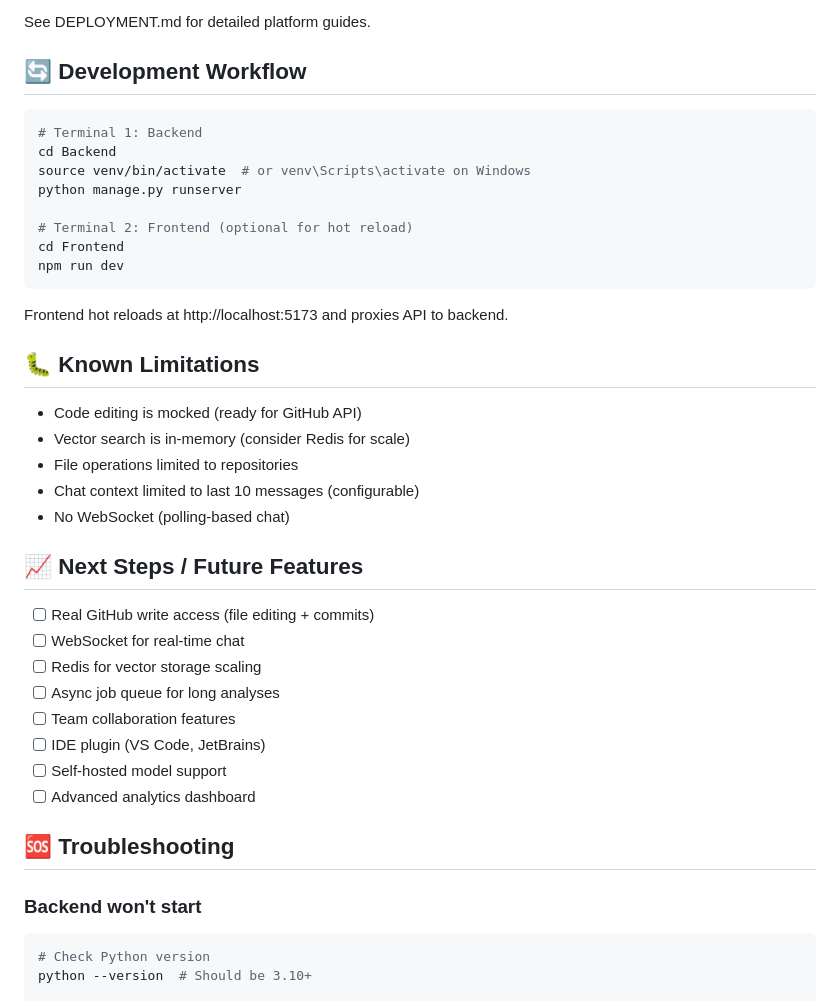
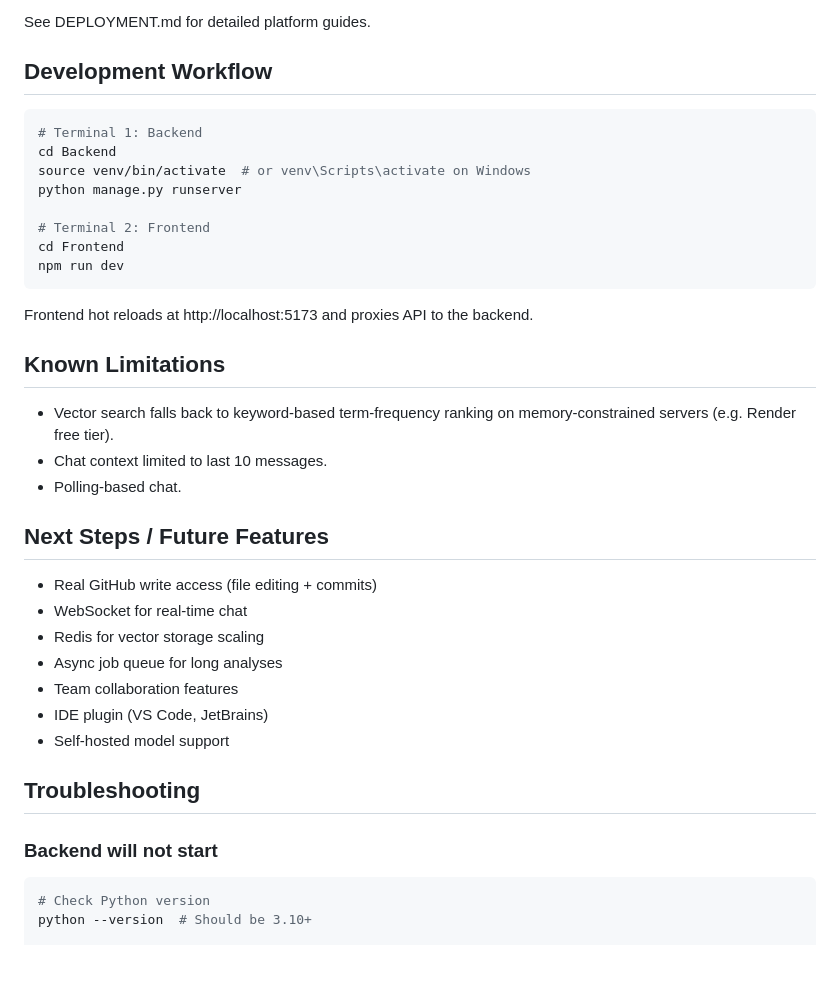
Before and after one commit to manyagkarle13/project-dna, a Markdown page: README.md, the part around one of its changes. Drawn GitHub-style; blank space fills up the shorter version.

````diff
--- a/README.md
+++ b/README.md
@@ -280,7 +285,7 @@ CMD ["python", "Backend/manage.py", "runserver", "0.0.0.0:8000"]
 
 See DEPLOYMENT.md for detailed platform guides.
 
-## 🔄 Development Workflow
+## Development Workflow
 
 ```bash
 # Terminal 1: Backend
@@ -288,35 +293,32 @@ cd Backend
 source venv/bin/activate  # or venv\Scripts\activate on Windows
 python manage.py runserver
 
-# Terminal 2: Frontend (optional for hot reload)
+# Terminal 2: Frontend
 cd Frontend
 npm run dev
 ```
 
-Frontend hot reloads at http://localhost:5173 and proxies API to backend.
+Frontend hot reloads at http://localhost:5173 and proxies API to the backend.
 
-## 🐛 Known Limitations
+## Known Limitations
 
-- Code editing is mocked (ready for GitHub API)
-- Vector search is in-memory (consider Redis for scale)
-- File operations limited to repositories
-- Chat context limited to last 10 messages (configurable)
-- No WebSocket (polling-based chat)
+- Vector search falls back to keyword-based term-frequency ranking on memory-constrained servers (e.g. Render free tier).
+- Chat context limited to last 10 messages.
+- Polling-based chat.
 
-## 📈 Next Steps / Future Features
+## Next Steps / Future Features
 
-- [ ] Real GitHub write access (file editing + commits)
-- [ ] WebSocket for real-time chat
-- [ ] Redis for vector storage scaling
-- [ ] Async job queue for long analyses
-- [ ] Team collaboration features
-- [ ] IDE plugin (VS Code, JetBrains)
-- [ ] Self-hosted model support
-- [ ] Advanced analytics dashboard
+- Real GitHub write access (file editing + commits)
+- WebSocket for real-time chat
+- Redis for vector storage scaling
+- Async job queue for long analyses
+- Team collaboration features
+- IDE plugin (VS Code, JetBrains)
+- Self-hosted model support
 
-## 🆘 Troubleshooting
+## Troubleshooting
 
-### Backend won't start
+### Backend will not start
 ```bash
 # Check Python version
 python --version  # Should be 3.10+
````
Also changed, not shown: other parts of README.md (+96 -91 lines).
